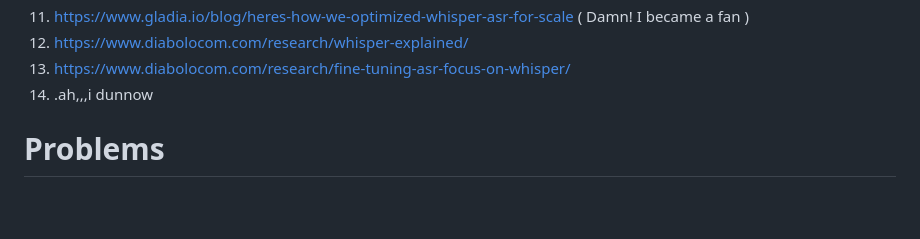
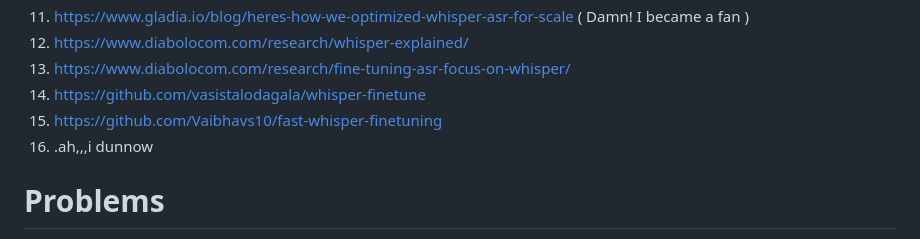
Before and after one commit to Sanjidh090/sanjidh090.github.io, a Markdown page: research/asr-study/README.md, the part around the change. Drawn GitHub-style; blank space fills up the shorter version.

```diff
--- a/research/asr-study/README.md
+++ b/research/asr-study/README.md
@@ -72,7 +72,9 @@ Alright, I am making a list on materials I could gather,
 11. https://www.gladia.io/blog/heres-how-we-optimized-whisper-asr-for-scale ( Damn! I became a fan )
 12. https://www.diabolocom.com/research/whisper-explained/
 13. https://www.diabolocom.com/research/fine-tuning-asr-focus-on-whisper/
-14. .ah,,,i dunnow
+14. https://github.com/vasistalodagala/whisper-finetune
+15. https://github.com/Vaibhavs10/fast-whisper-finetuning
+16. .ah,,,i dunnow
 
 
 # Problems
```
